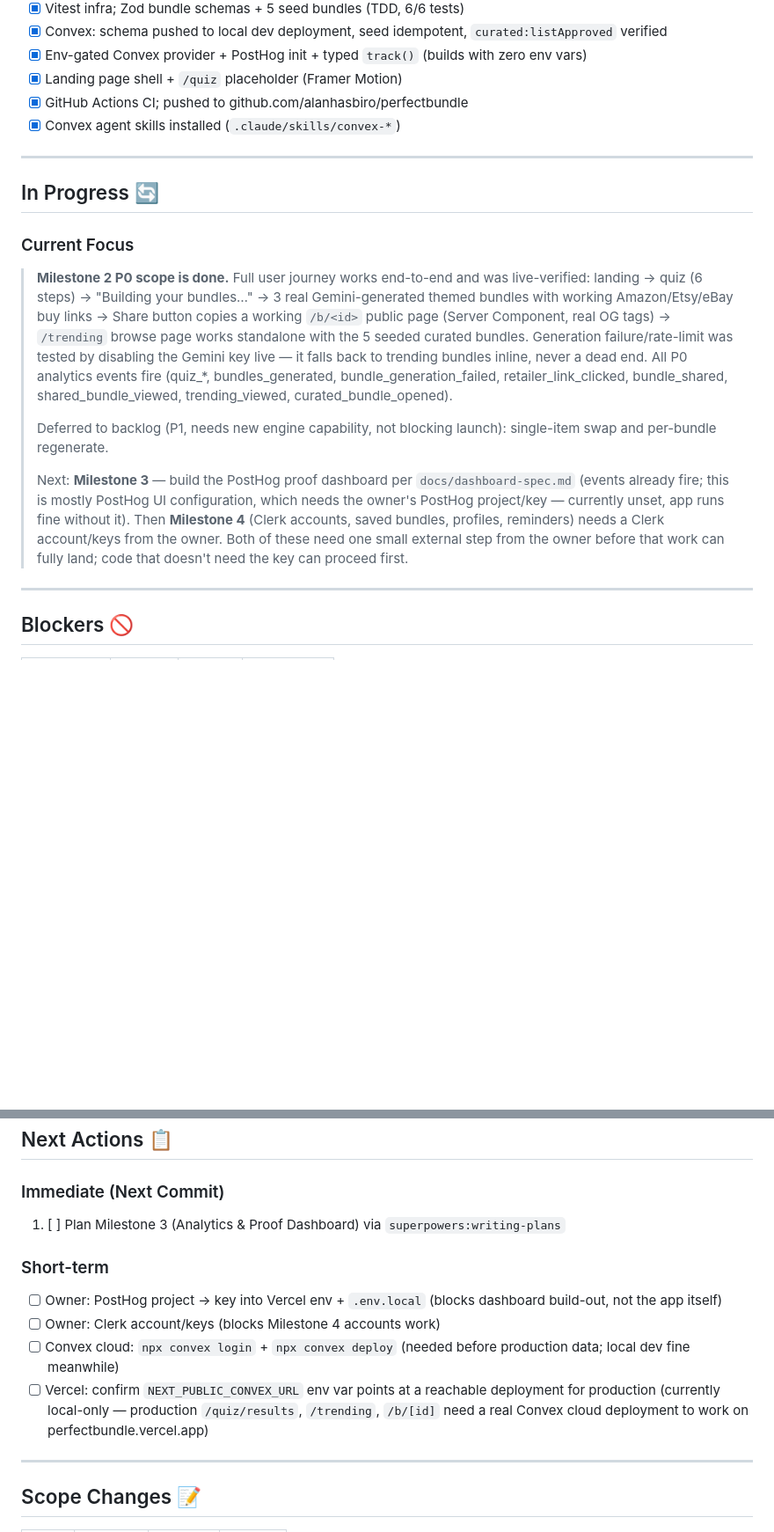
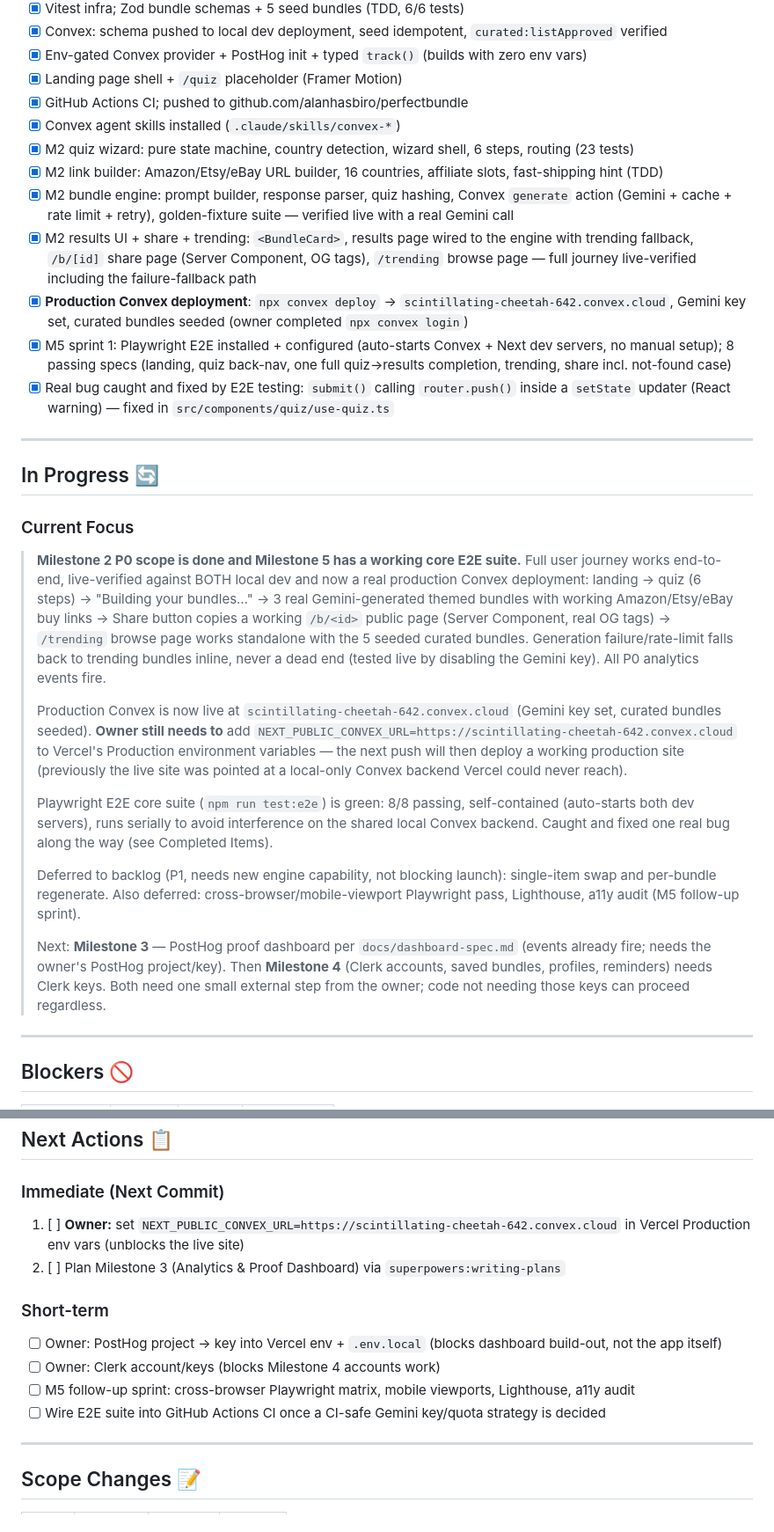
Before and after one commit to alanhasbiro/perfectbundle, a Markdown page: docs/checkpoint.md, 2 parts joined by grey strips. Shown at 88% size. Rendered like a GitHub page; blank space fills up the shorter version.

```diff
--- a/docs/checkpoint.md
+++ b/docs/checkpoint.md
@@ -54,17 +54,28 @@ See `docs/tasks.md` for the live task list. Summary:
 - [x] Landing page shell + `/quiz` placeholder (Framer Motion)
 - [x] GitHub Actions CI; pushed to github.com/alanhasbiro/perfectbundle
 - [x] Convex agent skills installed (`.claude/skills/convex-*`)
+- [x] M2 quiz wizard: pure state machine, country detection, wizard shell, 6 steps, routing (23 tests)
+- [x] M2 link builder: Amazon/Etsy/eBay URL builder, 16 countries, affiliate slots, fast-shipping hint (TDD)
+- [x] M2 bundle engine: prompt builder, response parser, quiz hashing, Convex `generate` action (Gemini + cache + rate limit + retry), golden-fixture suite — verified live with a real Gemini call
+- [x] M2 results UI + share + trending: `<BundleCard>`, results page wired to the engine with trending fallback, `/b/[id]` share page (Server Component, OG tags), `/trending` browse page — full journey live-verified including the failure-fallback path
+- [x] **Production Convex deployment**: `npx convex deploy` → `scintillating-cheetah-642.convex.cloud`, Gemini key set, curated bundles seeded (owner completed `npx convex login`)
+- [x] M5 sprint 1: Playwright E2E installed + configured (auto-starts Convex + Next dev servers, no manual setup); 8 passing specs (landing, quiz back-nav, one full quiz→results completion, trending, share incl. not-found case)
+- [x] Real bug caught and fixed by E2E testing: `submit()` calling `router.push()` inside a `setState` updater (React warning) — fixed in `src/components/quiz/use-quiz.ts`
 
 ---
 
 ## In Progress 🔄
 
 ### Current Focus
-> **Milestone 2 P0 scope is done.** Full user journey works end-to-end and was live-verified: landing → quiz (6 steps) → "Building your bundles…" → 3 real Gemini-generated themed bundles with working Amazon/Etsy/eBay buy links → Share button copies a working `/b/<id>` public page (Server Component, real OG tags) → `/trending` browse page works standalone with the 5 seeded curated bundles. Generation failure/rate-limit was tested by disabling the Gemini key live — it falls back to trending bundles inline, never a dead end. All P0 analytics events fire (quiz_*, bundles_generated, bundle_generation_failed, retailer_link_clicked, bundle_shared, shared_bundle_viewed, trending_viewed, curated_bundle_opened).
+> **Milestone 2 P0 scope is done and Milestone 5 has a working core E2E suite.** Full user journey works end-to-end, live-verified against BOTH local dev and now a real production Convex deployment: landing → quiz (6 steps) → "Building your bundles…" → 3 real Gemini-generated themed bundles with working Amazon/Etsy/eBay buy links → Share button copies a working `/b/<id>` public page (Server Component, real OG tags) → `/trending` browse page works standalone with the 5 seeded curated bundles. Generation failure/rate-limit falls back to trending bundles inline, never a dead end (tested live by disabling the Gemini key). All P0 analytics events fire.
 >
-> Deferred to backlog (P1, needs new engine capability, not blocking launch): single-item swap and per-bundle regenerate.
+> Production Convex is now live at `scintillating-cheetah-642.convex.cloud` (Gemini key set, curated bundles seeded). **Owner still needs to** add `NEXT_PUBLIC_CONVEX_URL=https://scintillating-cheetah-642.convex.cloud` to Vercel's Production environment variables — the next push will then deploy a working production site (previously the live site was pointed at a local-only Convex backend Vercel could never reach).
 >
-> Next: **Milestone 3** — build the PostHog proof dashboard per `docs/dashboard-spec.md` (events already fire; this is mostly PostHog UI configuration, which needs the owner's PostHog project/key — currently unset, app runs fine without it). Then **Milestone 4** (Clerk accounts, saved bundles, profiles, reminders) needs a Clerk account/keys from the owner. Both of these need one small external step from the owner before that work can fully land; code that doesn't need the key can proceed first.
+> Playwright E2E core suite (`npm run test:e2e`) is green: 8/8 passing, self-contained (auto-starts both dev servers), runs serially to avoid interference on the shared local Convex backend. Caught and fixed one real bug along the way (see Completed Items).
+>
+> Deferred to backlog (P1, needs new engine capability, not blocking launch): single-item swap and per-bundle regenerate. Also deferred: cross-browser/mobile-viewport Playwright pass, Lighthouse, a11y audit (M5 follow-up sprint).
+>
+> Next: **Milestone 3** — PostHog proof dashboard per `docs/dashboard-spec.md` (events already fire; needs the owner's PostHog project/key). Then **Milestone 4** (Clerk accounts, saved bundles, profiles, reminders) needs Clerk keys. Both need one small external step from the owner; code not needing those keys can proceed regardless.
 
 ---
 
@@ -81,13 +92,14 @@ See `docs/tasks.md` for the live task list. Summary:
 ## Next Actions 📋
 
 ### Immediate (Next Commit)
-1. [ ] Plan Milestone 3 (Analytics & Proof Dashboard) via `superpowers:writing-plans`
+1. [ ] **Owner:** set `NEXT_PUBLIC_CONVEX_URL=https://scintillating-cheetah-642.convex.cloud` in Vercel Production env vars (unblocks the live site)
+2. [ ] Plan Milestone 3 (Analytics & Proof Dashboard) via `superpowers:writing-plans`
 
 ### Short-term
 - [ ] Owner: PostHog project → key into Vercel env + `.env.local` (blocks dashboard build-out, not the app itself)
 - [ ] Owner: Clerk account/keys (blocks Milestone 4 accounts work)
-- [ ] Convex cloud: `npx convex login` + `npx convex deploy` (needed before production data; local dev fine meanwhile)
-- [ ] Vercel: confirm `NEXT_PUBLIC_CONVEX_URL` env var points at a reachable deployment for production (currently local-only — production `/quiz/results`, `/trending`, `/b/[id]` need a real Convex cloud deployment to work on perfectbundle.vercel.app)
+- [ ] M5 follow-up sprint: cross-browser Playwright matrix, mobile viewports, Lighthouse, a11y audit
+- [ ] Wire E2E suite into GitHub Actions CI once a CI-safe Gemini key/quota strategy is decided
 
 ---
 
```
Also changed, not shown: other parts of docs/checkpoint.md (+20 -11 lines), docs/tasks.md (+11 -8 lines).
